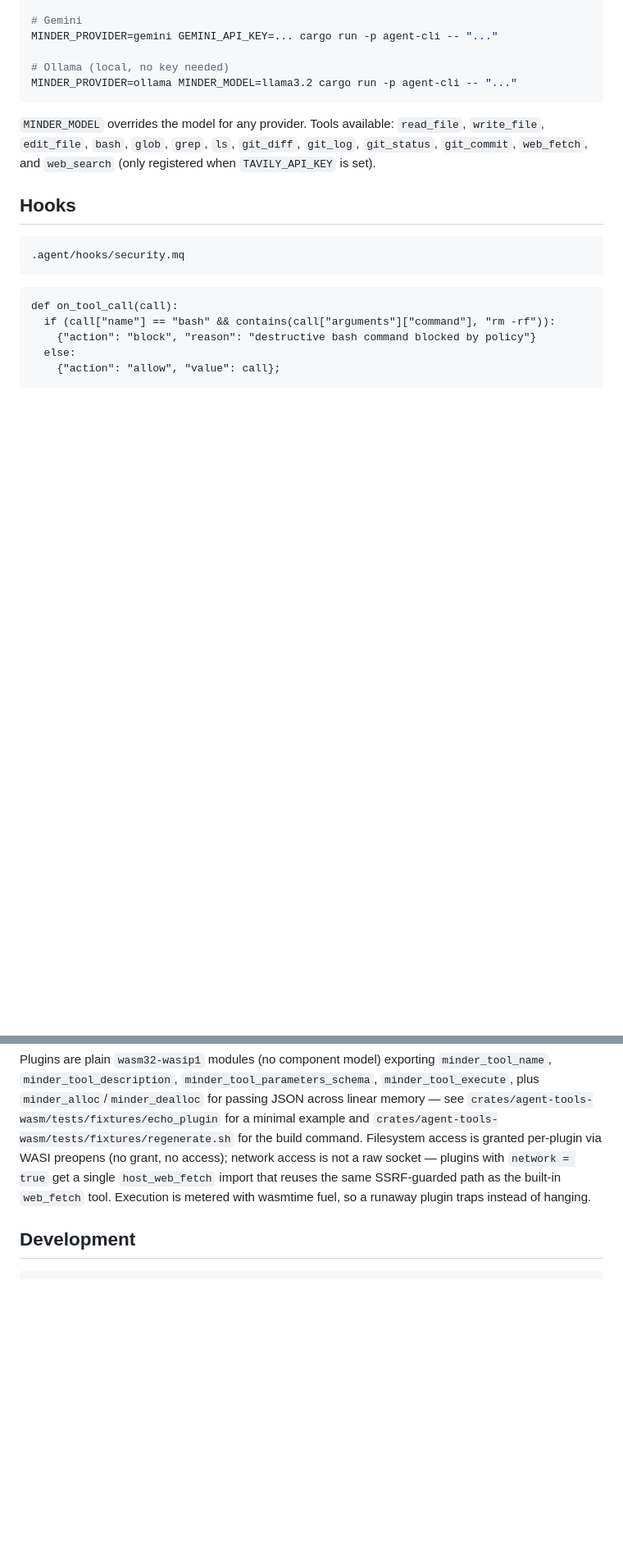
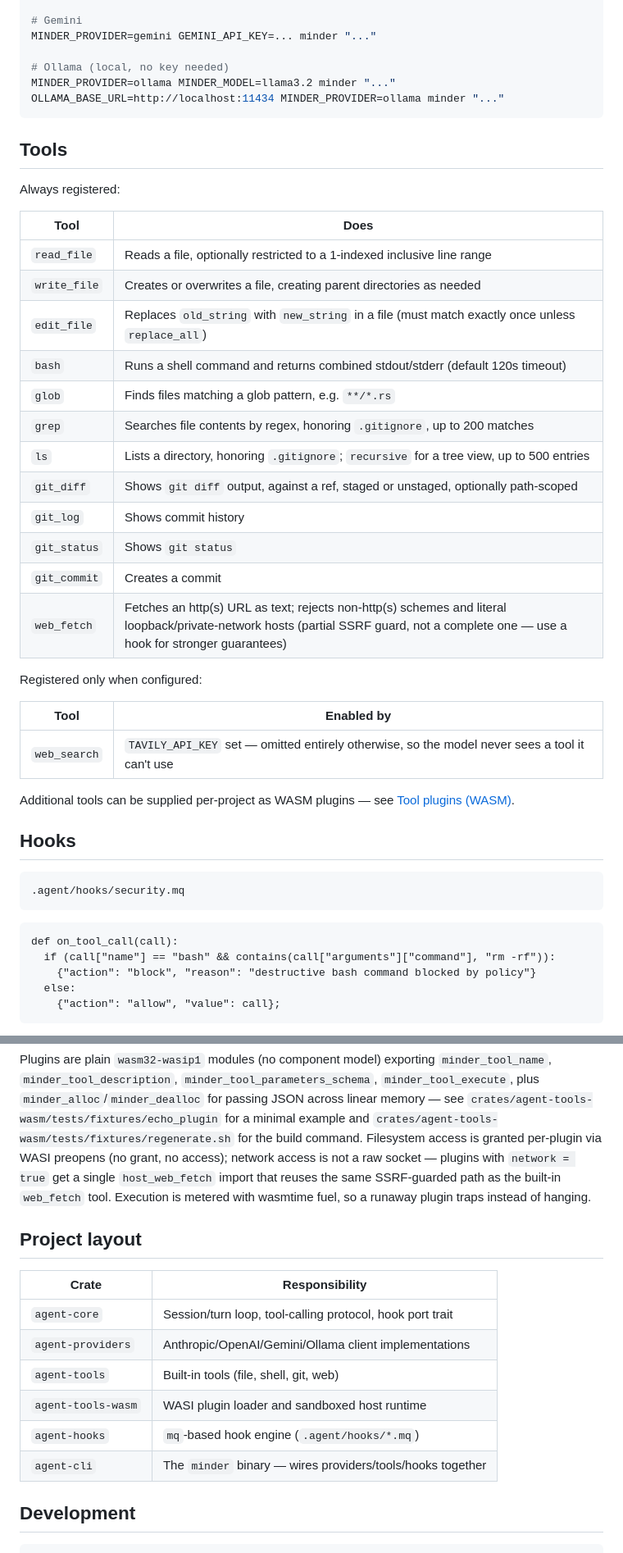
Before and after one commit to harehare/minder, a Markdown page: README.md, 2 parts joined by grey strips. Shown at 82% size. Drawn GitHub-style; blank space fills up the shorter version.

````diff
--- a/README.md
+++ b/README.md
@@ -29,12 +103,38 @@ MINDER_PROVIDER=openai OPENAI_API_KEY=... cargo run -p agent-cli -- "..."
 
 # Gemini
-MINDER_PROVIDER=gemini GEMINI_API_KEY=... cargo run -p agent-cli -- "..."
+MINDER_PROVIDER=gemini GEMINI_API_KEY=... minder "..."
 
 # Ollama (local, no key needed)
-MINDER_PROVIDER=ollama MINDER_MODEL=llama3.2 cargo run -p agent-cli -- "..."
+MINDER_PROVIDER=ollama MINDER_MODEL=llama3.2 minder "..."
+OLLAMA_BASE_URL=http://localhost:11434 MINDER_PROVIDER=ollama minder "..."
 ```
 
-`MINDER_MODEL` overrides the model for any provider. Tools available: `read_file`, `write_file`, `edit_file`, `bash`, `glob`, `grep`, `ls`, `git_diff`, `git_log`, `git_status`, `git_commit`, `web_fetch`, and `web_search` (only registered when `TAVILY_API_KEY` is set).
+## Tools
+
+Always registered:
+
+| Tool | Does |
+|---|---|
+| `read_file` | Reads a file, optionally restricted to a 1-indexed inclusive line range |
+| `write_file` | Creates or overwrites a file, creating parent directories as needed |
+| `edit_file` | Replaces `old_string` with `new_string` in a file (must match exactly once unless `replace_all`) |
+| `bash` | Runs a shell command and returns combined stdout/stderr (default 120s timeout) |
+| `glob` | Finds files matching a glob pattern, e.g. `**/*.rs` |
+| `grep` | Searches file contents by regex, honoring `.gitignore`, up to 200 matches |
+| `ls` | Lists a directory, honoring `.gitignore`; `recursive` for a tree view, up to 500 entries |
+| `git_diff` | Shows `git diff` output, against a ref, staged or unstaged, optionally path-scoped |
+| `git_log` | Shows commit history |
+| `git_status` | Shows `git status` |
+| `git_commit` | Creates a commit |
+| `web_fetch` | Fetches an http(s) URL as text; rejects non-http(s) schemes and literal loopback/private-network hosts (partial SSRF guard, not a complete one — use a hook for stronger guarantees) |
+
+Registered only when configured:
+
+| Tool | Enabled by |
+|---|---|
+| `web_search` | `TAVILY_API_KEY` set — omitted entirely otherwise, so the model never sees a tool it can't use |
+
+Additional tools can be supplied per-project as WASM plugins — see [Tool plugins (WASM)](#tool-plugins-wasm).
 
 ## Hooks
 
@@ -102,6 +202,17 @@ plugins with `network = true` get a single `host_web_fetch` import that reuses t
 SSRF-guarded path as the built-in `web_fetch` tool. Execution is metered with wasmtime fuel, so a
 runaway plugin traps instead of hanging.
 
+## Project layout
+
+| Crate | Responsibility |
+|---|---|
+| `agent-core` | Session/turn loop, tool-calling protocol, hook port trait |
+| `agent-providers` | Anthropic/OpenAI/Gemini/Ollama client implementations |
+| `agent-tools` | Built-in tools (file, shell, git, web) |
+| `agent-tools-wasm` | WASI plugin loader and sandboxed host runtime |
+| `agent-hooks` | `mq`-based hook engine (`.agent/hooks/*.mq`) |
+| `agent-cli` | The `minder` binary — wires providers/tools/hooks together |
+
 ## Development
 
 ```sh
````
Also changed, not shown: other parts of README.md (+77 -3 lines).
